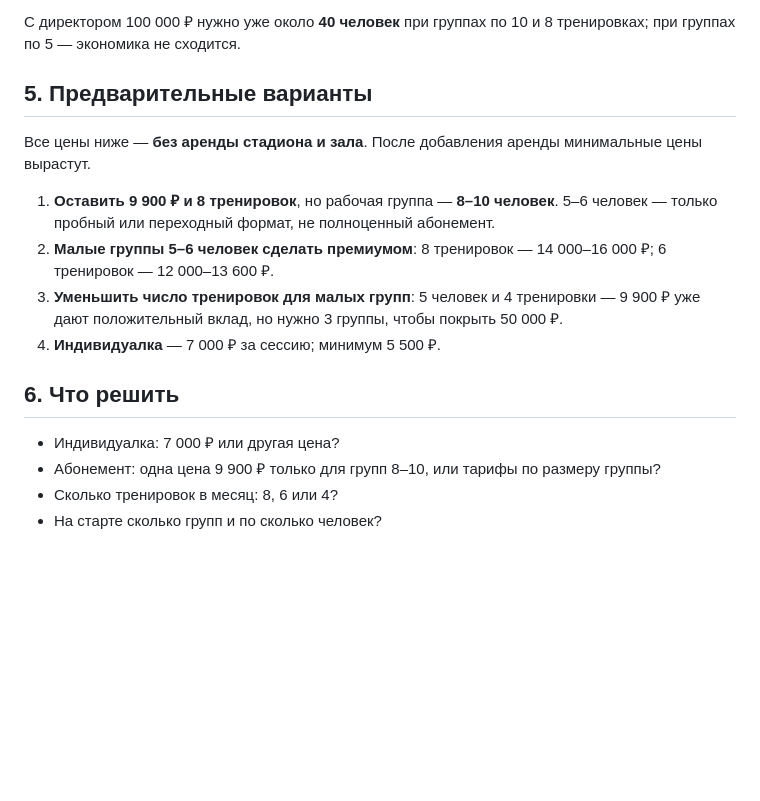
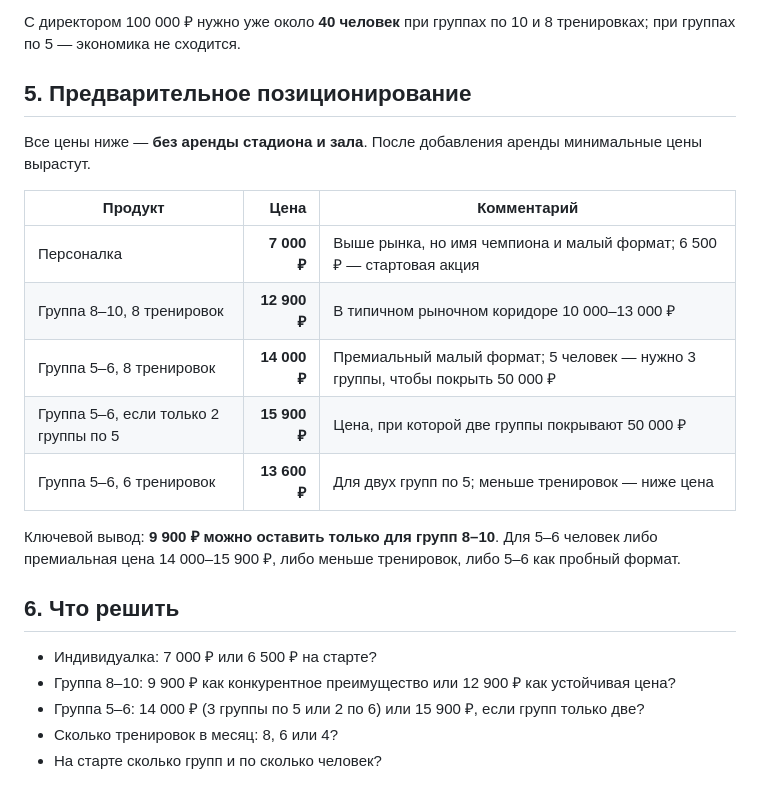
Before and after one commit to ToniQStudio/run-club, a Markdown page: docs/journal/2026-10-22-pricing-calc.md, the part around one of its changes. Rendered like a GitHub page; blank space fills up the shorter version.

```diff
--- a/docs/journal/2026-10-22-pricing-calc.md
+++ b/docs/journal/2026-10-22-pricing-calc.md
@@ -76,18 +101,24 @@
 
 С директором 100 000 ₽ нужно уже около **40 человек** при группах по 10 и 8 тренировках; при группах по 5 — экономика не сходится.
 
-## 5. Предварительные варианты
+## 5. Предварительное позиционирование
 
 Все цены ниже — **без аренды стадиона и зала**. После добавления аренды минимальные цены вырастут.
 
-1. **Оставить 9 900 ₽ и 8 тренировок**, но рабочая группа — **8–10 человек**. 5–6 человек — только пробный или переходный формат, не полноценный абонемент.
-2. **Малые группы 5–6 человек сделать премиумом**: 8 тренировок — 14 000–16 000 ₽; 6 тренировок — 12 000–13 600 ₽.
-3. **Уменьшить число тренировок для малых групп**: 5 человек и 4 тренировки — 9 900 ₽ уже дают положительный вклад, но нужно 3 группы, чтобы покрыть 50 000 ₽.
-4. **Индивидуалка** — 7 000 ₽ за сессию; минимум 5 500 ₽.
+| Продукт | Цена | Комментарий |
+|---|---:|---|
+| Персоналка | **7 000 ₽** | Выше рынка, но имя чемпиона и малый формат; 6 500 ₽ — стартовая акция |
+| Группа 8–10, 8 тренировок | **12 900 ₽** | В типичном рыночном коридоре 10 000–13 000 ₽ |
+| Группа 5–6, 8 тренировок | **14 000 ₽** | Премиальный малый формат; 5 человек — нужно 3 группы, чтобы покрыть 50 000 ₽ |
+| Группа 5–6, если только 2 группы по 5 | **15 900 ₽** | Цена, при которой две группы покрывают 50 000 ₽ |
+| Группа 5–6, 6 тренировок | **13 600 ₽** | Для двух групп по 5; меньше тренировок — ниже цена |
+
+Ключевой вывод: **9 900 ₽ можно оставить только для групп 8–10**. Для 5–6 человек либо премиальная цена 14 000–15 900 ₽, либо меньше тренировок, либо 5–6 как пробный формат.
 
 ## 6. Что решить
 
-- Индивидуалка: 7 000 ₽ или другая цена?
-- Абонемент: одна цена 9 900 ₽ только для групп 8–10, или тарифы по размеру группы?
+- Индивидуалка: 7 000 ₽ или 6 500 ₽ на старте?
+- Группа 8–10: 9 900 ₽ как конкурентное преимущество или 12 900 ₽ как устойчивая цена?
+- Группа 5–6: 14 000 ₽ (3 группы по 5 или 2 по 6) или 15 900 ₽, если групп только две?
 - Сколько тренировок в месяц: 8, 6 или 4?
 - На старте сколько групп и по сколько человек?
```
Also changed, not shown: other parts of docs/journal/2026-10-22-pricing-calc.md (+25 -0 lines).
